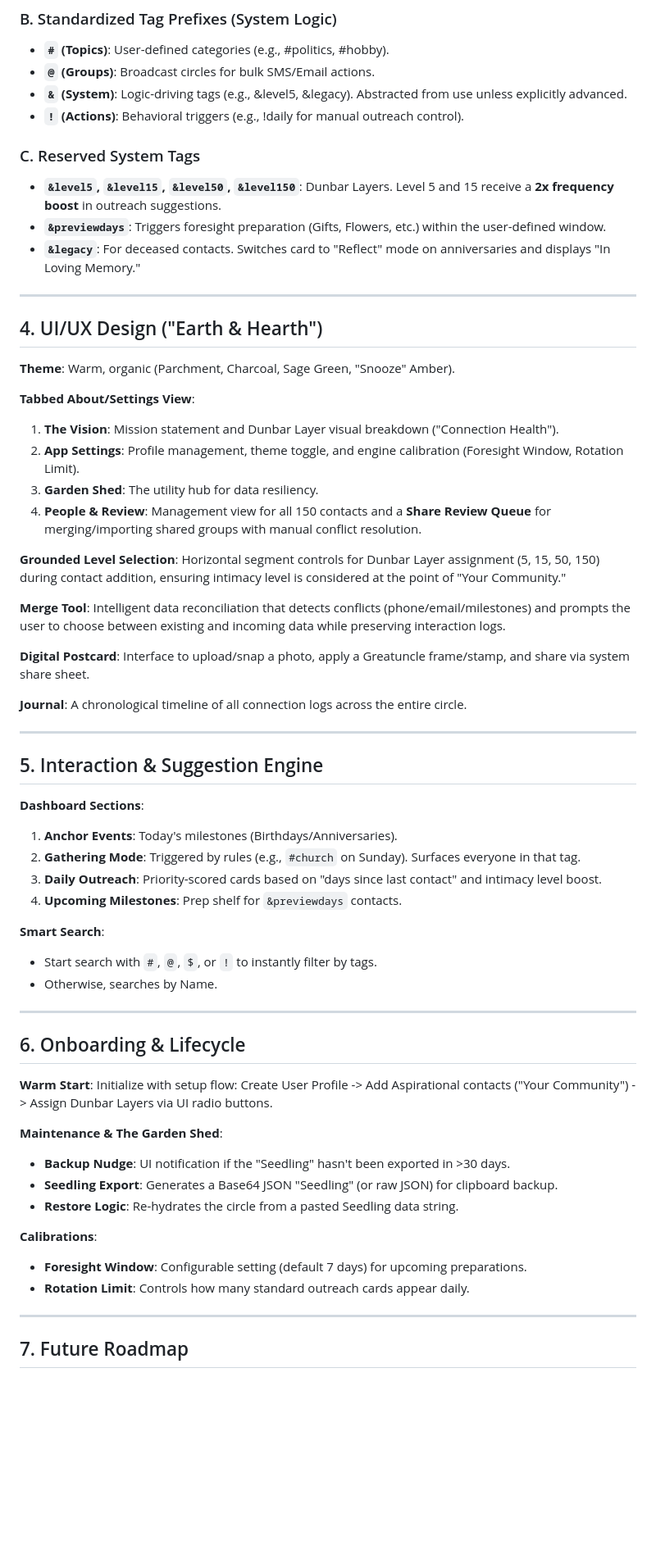
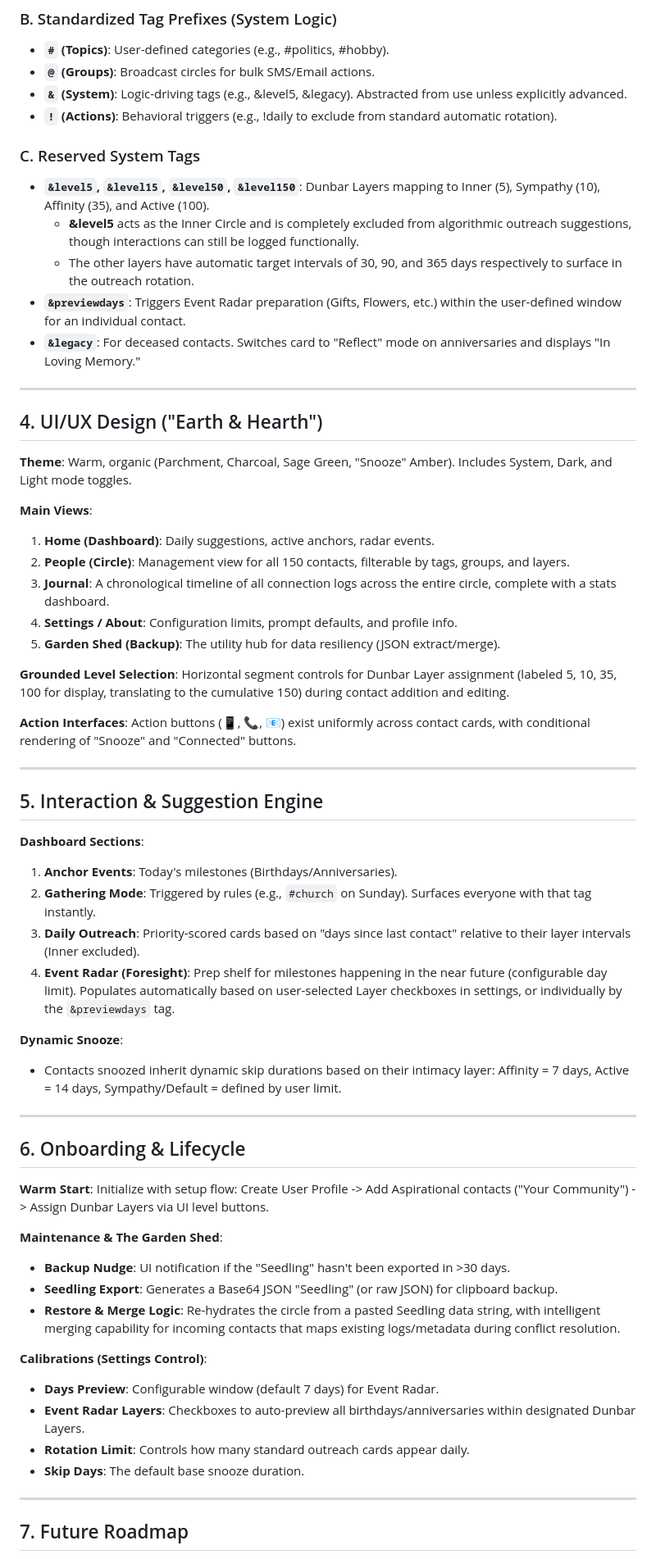
Before and after one commit to raydaly/verdant-gumption-f54368, a Markdown page: GREATUNCLE_SPECS.md, the part around one of its changes. Shown at 82% size. Drawn GitHub-style; blank space fills up the shorter version.

Commit message:
Update GREATUNCLE_SPECS.md to reflect latest logic and features

```diff
--- a/GREATUNCLE_SPECS.md
+++ b/GREATUNCLE_SPECS.md
@@ -49,31 +49,30 @@
 - **`#` (Topics)**: User-defined categories (e.g., #politics, #hobby).
 - **`@` (Groups)**: Broadcast circles for bulk SMS/Email actions.
 - **`&` (System)**: Logic-driving tags (e.g., &level5, &legacy). Abstracted from use unless explicitly advanced.
-- **`!` (Actions)**: Behavioral triggers (e.g., !daily for manual outreach control).
+- **`!` (Actions)**: Behavioral triggers (e.g., !daily to exclude from standard automatic rotation).
 
 ### C. Reserved System Tags
-- **`&level5`, `&level15`, `&level50`, `&level150`**: Dunbar Layers. Level 5 and 15 receive a **2x frequency boost** in outreach suggestions.
-- **`&previewdays`**: Triggers foresight preparation (Gifts, Flowers, etc.) within the user-defined window.
+- **`&level5`, `&level15`, `&level50`, `&level150`**: Dunbar Layers mapping to Inner (5), Sympathy (10), Affinity (35), and Active (100).
+    - **&level5** acts as the Inner Circle and is completely excluded from algorithmic outreach suggestions, though interactions can still be logged functionally.
+    - The other layers have automatic target intervals of 30, 90, and 365 days respectively to surface in the outreach rotation.
+- **`&previewdays`**: Triggers Event Radar preparation (Gifts, Flowers, etc.) within the user-defined window for an individual contact.
 - **`&legacy`**: For deceased contacts. Switches card to "Reflect" mode on anniversaries and displays "In Loving Memory."
 
 ---
 
 ## 4. UI/UX Design ("Earth & Hearth")
-**Theme**: Warm, organic (Parchment, Charcoal, Sage Green, "Snooze" Amber).
+**Theme**: Warm, organic (Parchment, Charcoal, Sage Green, "Snooze" Amber). Includes System, Dark, and Light mode toggles.
 
-**Tabbed About/Settings View**:
-1. **The Vision**: Mission statement and Dunbar Layer visual breakdown ("Connection Health").
-2. **App Settings**: Profile management, theme toggle, and engine calibration (Foresight Window, Rotation Limit).
-3. **Garden Shed**: The utility hub for data resiliency.
-4. **People & Review**: Management view for all 150 contacts and a **Share Review Queue** for merging/importing shared groups with manual conflict resolution.
+**Main Views**:
+1. **Home (Dashboard)**: Daily suggestions, active anchors, radar events.
+2. **People (Circle)**: Management view for all 150 contacts, filterable by tags, groups, and layers.
+3. **Journal**: A chronological timeline of all connection logs across the entire circle, complete with a stats dashboard.
+4. **Settings / About**: Configuration limits, prompt defaults, and profile info.
+5. **Garden Shed (Backup)**: The utility hub for data resiliency (JSON extract/merge).
 
-**Grounded Level Selection**: Horizontal segment controls for Dunbar Layer assignment (5, 15, 50, 150) during contact addition, ensuring intimacy level is considered at the point of "Your Community."
+**Grounded Level Selection**: Horizontal segment controls for Dunbar Layer assignment (labeled 5, 10, 35, 100 for display, translating to the cumulative 150) during contact addition and editing.
 
-**Merge Tool**: Intelligent data reconciliation that detects conflicts (phone/email/milestones) and prompts the user to choose between existing and incoming data while preserving interaction logs.
-
-**Digital Postcard**: Interface to upload/snap a photo, apply a Greatuncle frame/stamp, and share via system share sheet.
-
-**Journal**: A chronological timeline of all connection logs across the entire circle.
+**Action Interfaces**: Action buttons (📱, 📞, 📧) exist uniformly across contact cards, with conditional rendering of "Snooze" and "Connected" buttons.
 
 ---
 
@@ -81,27 +80,28 @@
 
 **Dashboard Sections**:
 1. **Anchor Events**: Today's milestones (Birthdays/Anniversaries).
-2. **Gathering Mode**: Triggered by rules (e.g., `#church` on Sunday). Surfaces everyone in that tag.
-3. **Daily Outreach**: Priority-scored cards based on "days since last contact" and intimacy level boost.
-4. **Upcoming Milestones**: Prep shelf for `&previewdays` contacts.
+2. **Gathering Mode**: Triggered by rules (e.g., `#church` on Sunday). Surfaces everyone with that tag instantly.
+3. **Daily Outreach**: Priority-scored cards based on "days since last contact" relative to their layer intervals (Inner excluded).
+4. **Event Radar (Foresight)**: Prep shelf for milestones happening in the near future (configurable day limit). Populates automatically based on user-selected Layer checkboxes in settings, or individually by the `&previewdays` tag.
 
-**Smart Search**:
-- Start search with `#`, `@`, `$`, or `!` to instantly filter by tags.
-- Otherwise, searches by Name.
+**Dynamic Snooze**:
+- Contacts snoozed inherit dynamic skip durations based on their intimacy layer: Affinity = 7 days, Active = 14 days, Sympathy/Default = defined by user limit.
 
 ---
 
 ## 6. Onboarding & Lifecycle
-**Warm Start**: Initialize with setup flow: Create User Profile -> Add Aspirational contacts ("Your Community") -> Assign Dunbar Layers via UI radio buttons.
+**Warm Start**: Initialize with setup flow: Create User Profile -> Add Aspirational contacts ("Your Community") -> Assign Dunbar Layers via UI level buttons.
 
 **Maintenance & The Garden Shed**:
 - **Backup Nudge**: UI notification if the "Seedling" hasn't been exported in >30 days.
 - **Seedling Export**: Generates a Base64 JSON "Seedling" (or raw JSON) for clipboard backup.
-- **Restore Logic**: Re-hydrates the circle from a pasted Seedling data string.
+- **Restore & Merge Logic**: Re-hydrates the circle from a pasted Seedling data string, with intelligent merging capability for incoming contacts that maps existing logs/metadata during conflict resolution.
 
-**Calibrations**:
-- **Foresight Window**: Configurable setting (default 7 days) for upcoming preparations.
+**Calibrations (Settings Control)**:
+- **Days Preview**: Configurable window (default 7 days) for Event Radar.
+- **Event Radar Layers**: Checkboxes to auto-preview all birthdays/anniversaries within designated Dunbar Layers.
 - **Rotation Limit**: Controls how many standard outreach cards appear daily.
+- **Skip Days**: The default base snooze duration.
 
 ---
 
```
Also changed, not shown: other parts of GREATUNCLE_SPECS.md (+1 -1 lines).
